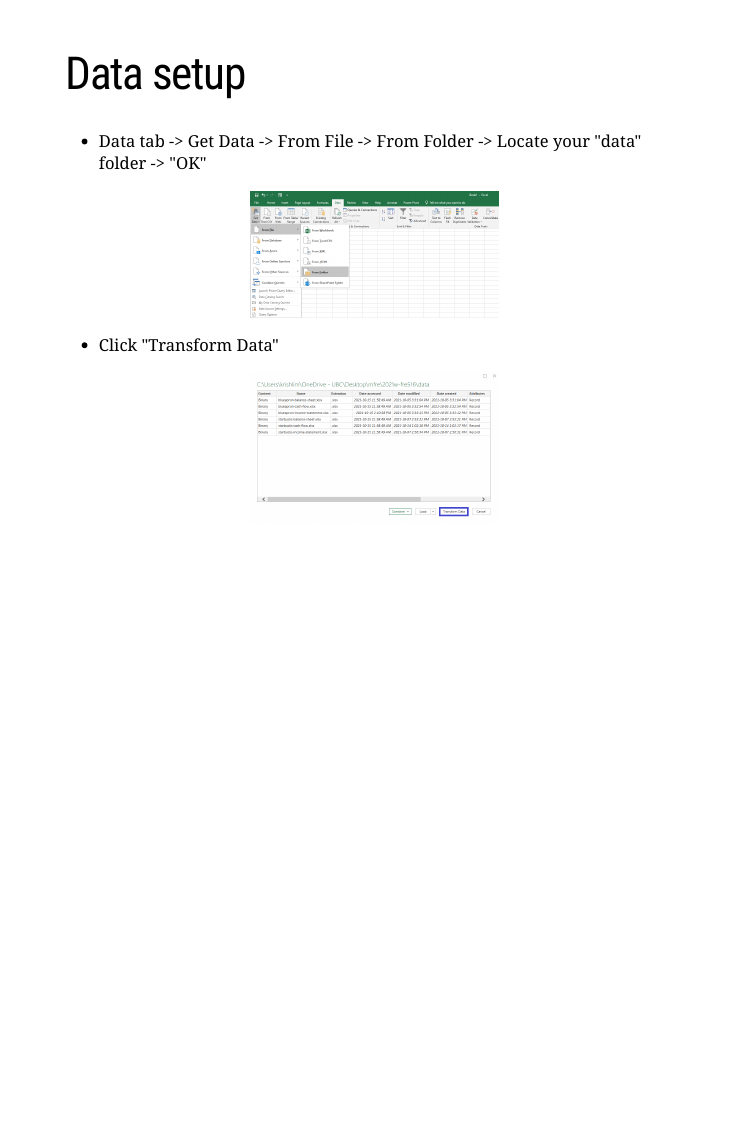
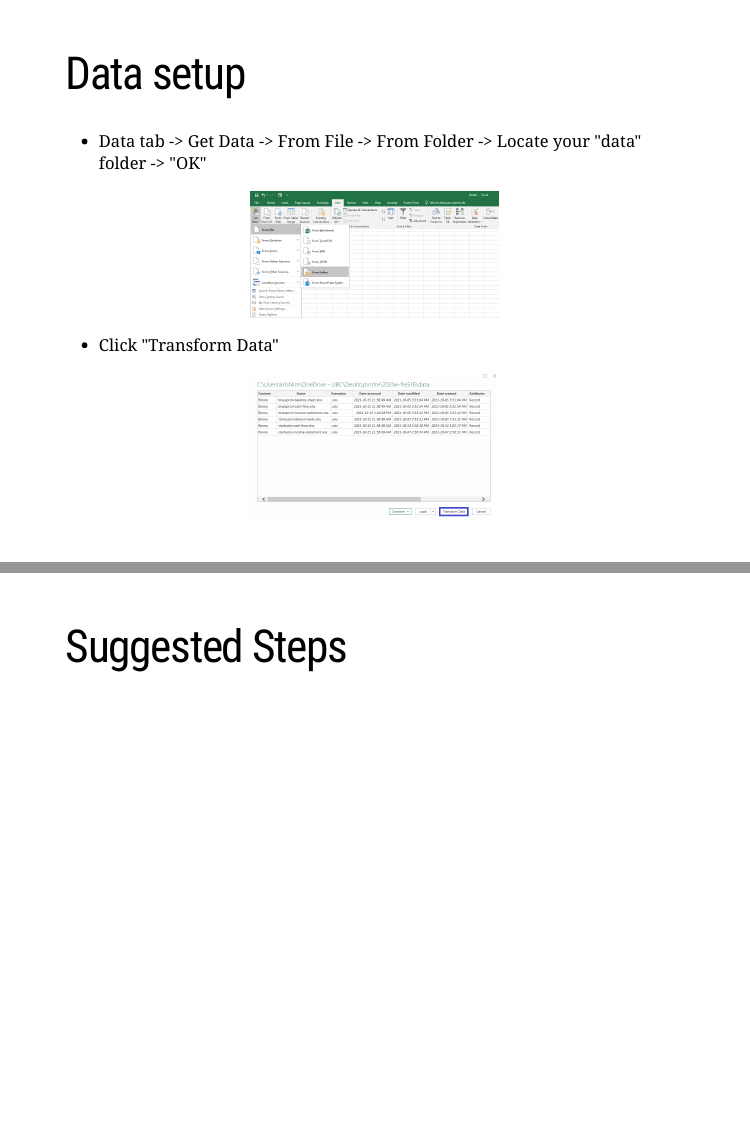
Before and after one commit to limkrisha/mfre-fre516-2021, an R Markdown document (presentation/lab_presentation.Rmd): page 15 of 15 before the commit and pages 15 and 16 of 16 after it, the two joined at a grey line. The pictures show the slides in the output file presentation/lab_presentation.html that the author committed with the source; the slides are laid out offline by our stand-in for remark.js, each with all of its steps uncovered, in fonts that may differ from those the slides ask for, and without slide numbers, shadows or browser add-ons; a font, style sheet, LaTeX package, included part or bibliography that could not be used is replaced or left out.

Commit message:
last for the day

````diff
--- a/presentation/lab_presentation.Rmd
+++ b/presentation/lab_presentation.Rmd
@@ -171,6 +171,10 @@ knitr::include_graphics("figs/getdata.png")
 knitr::include_graphics("figs/transformdata.png")
 ```
 
+---
+
+# Suggested Steps
+
 ```{r convert, include = F}
 #library(xaringanBuilder)
 
````
Also changed, not shown: presentation/lab_presentation.html.
